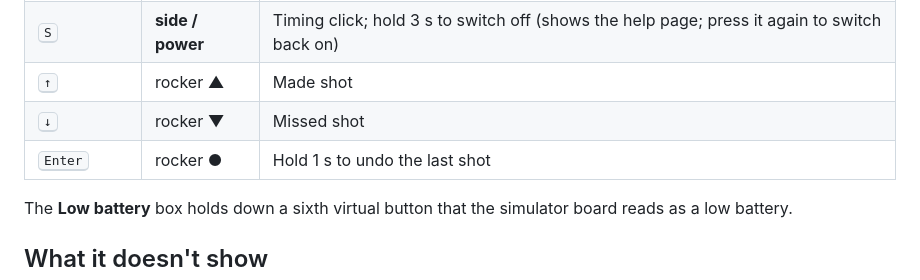
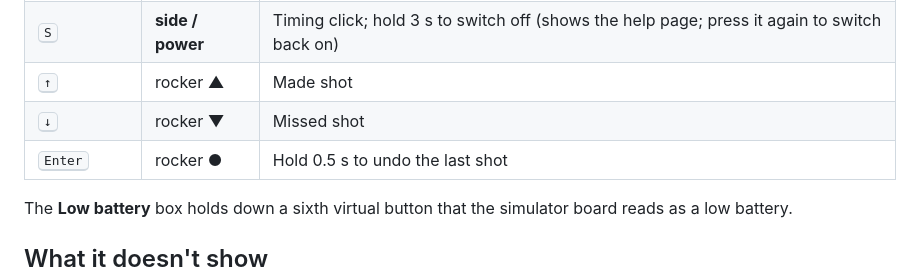
Before and after one commit to paulvallee/stoprock, a Markdown page: simulator/README.md, the part around the change. GitHub-like rendering.

```diff
--- a/simulator/README.md
+++ b/simulator/README.md
@@ -53,7 +53,7 @@ first run also downloads the push-button part (`pushbutton.wasm`) from the esp-e
 | <kbd>S</kbd> | **side / power** | Timing click; hold 3 s to switch off (shows the help page; press it again to switch back on) |
 | <kbd>↑</kbd> | rocker **▲** | Made shot |
 | <kbd>↓</kbd> | rocker **▼** | Missed shot |
-| <kbd>Enter</kbd> | rocker **●** | Hold 1 s to undo the last shot |
+| <kbd>Enter</kbd> | rocker **●** | Hold 0.5 s to undo the last shot |
 
 The **Low battery** box holds down a sixth virtual button that the simulator board reads as a low battery.
 
```
Also changed, not shown: docs/SPEC.md (+3 -3 lines), docs/mockups/rocker-storyboard.png, docs/mockups/screens.png, 5 other files.
